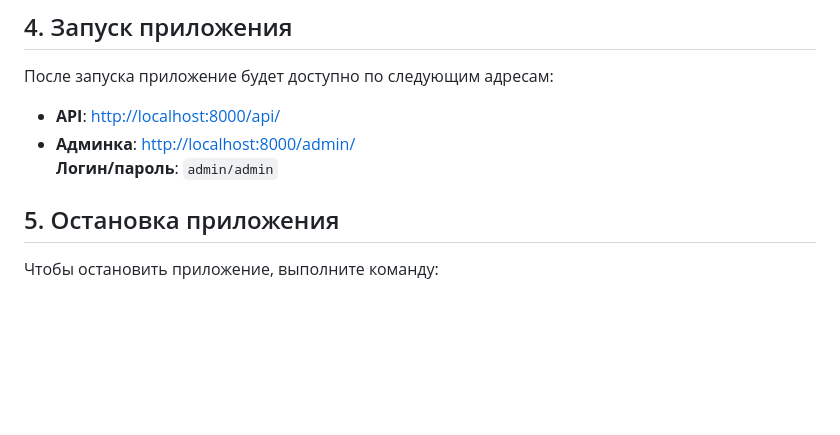
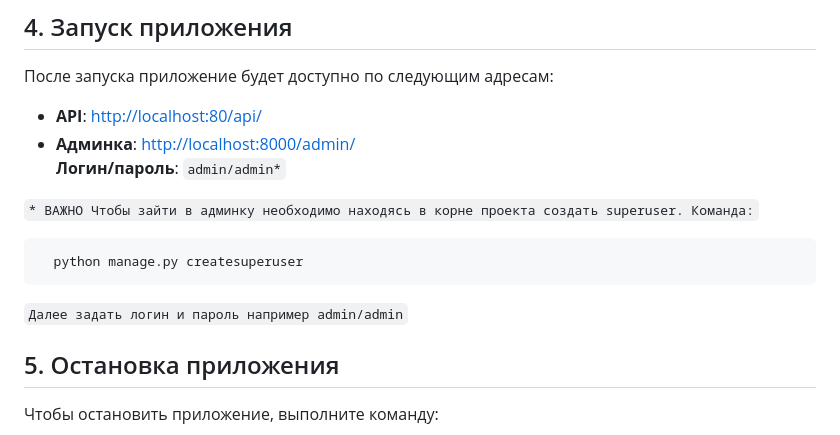
Before and after one commit to scorp5438/order_system, a Markdown page: README.md, the part around the change. Drawn GitHub-style; blank space fills up the shorter version.

````diff
--- a/README.md
+++ b/README.md
@@ -61,9 +61,17 @@
 
 После запуска приложение будет доступно по следующим адресам:
 
-- **API**: [http://localhost:8000/api/](http://localhost:8000/api/)
+- **API**: [http://localhost:80/api/](http://localhost:80/api/)
 - **Админка**: [http://localhost:8000/admin/](http://localhost:8000/admin/)
-  **Логин/пароль**: `admin/admin`
+  **Логин/пароль**: `admin/admin*`
+
+`* ВАЖНО Чтобы зайти в админку необходимо находясь в корне проекта создать superuser. Команда:`
+
+```bash
+  python manage.py createsuperuser
+```
+`Далее задать логин и пароль например admin/admin`
+
 
 ## 5. Остановка приложения
 
````
